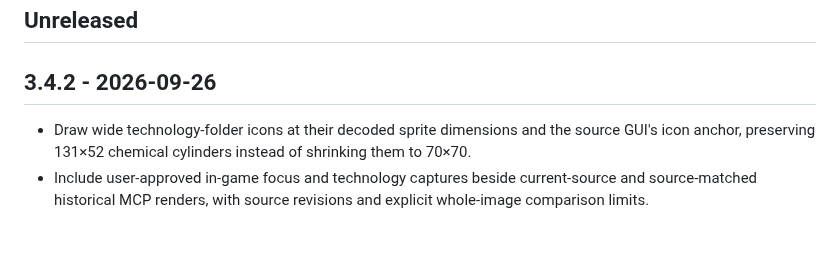
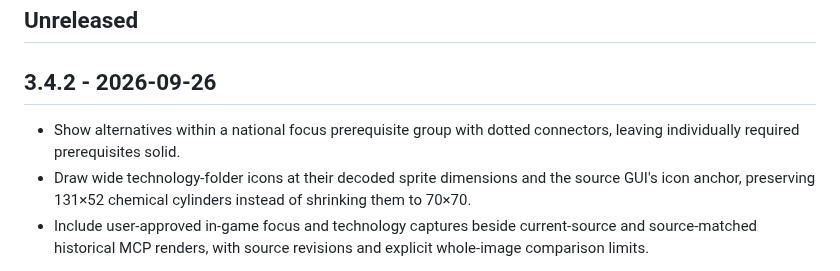
Before and after one commit to klimPaskov/hoi4-agent-tools, a Markdown page: CHANGELOG.md, the part around the change. Drawn GitHub-style; blank space fills up the shorter version.

```diff
--- a/CHANGELOG.md
+++ b/CHANGELOG.md
@@ -4,6 +4,7 @@
 
 ## 3.4.2 - 2026-09-26
 
+- Show alternatives within a national focus prerequisite group with dotted connectors, leaving individually required prerequisites solid.
 - Draw wide technology-folder icons at their decoded sprite dimensions and the source GUI's icon anchor, preserving 131×52 chemical cylinders instead of shrinking them to 70×70.
 - Include user-approved in-game focus and technology captures beside current-source and source-matched historical MCP renders, with source revisions and explicit whole-image comparison limits.
 
```
Also changed, not shown: docs/visual-comparisons.md (+7 -1 lines), docs/images/comparisons/fury-mcp.png, docs/images/comparisons/fury-or-ingame.png (added), docs/images/comparisons/fury-or-mcp.png (added), docs/images/comparisons/holy-realm-mcp.png, docs/images/comparisons/utopia-mcp.png, 4 other files.
